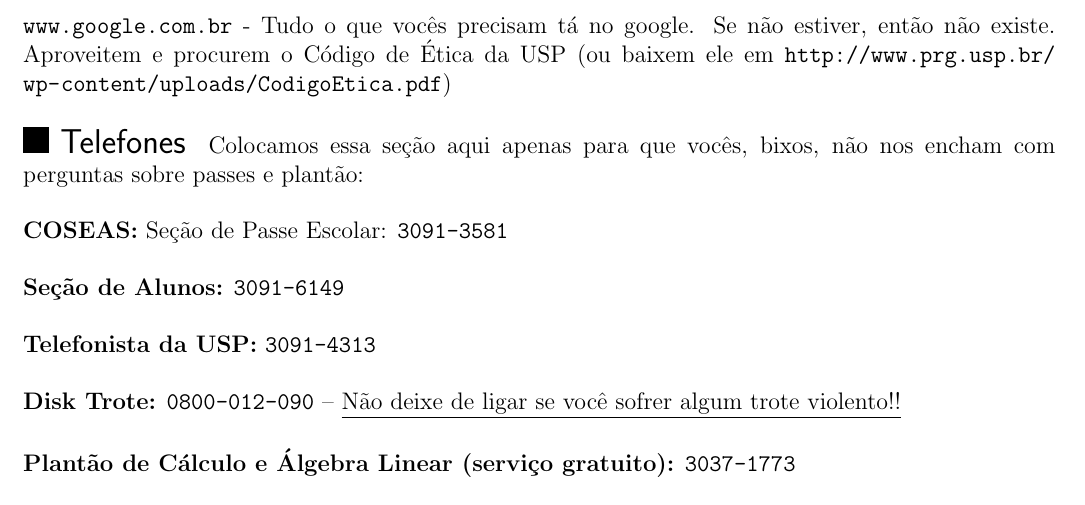
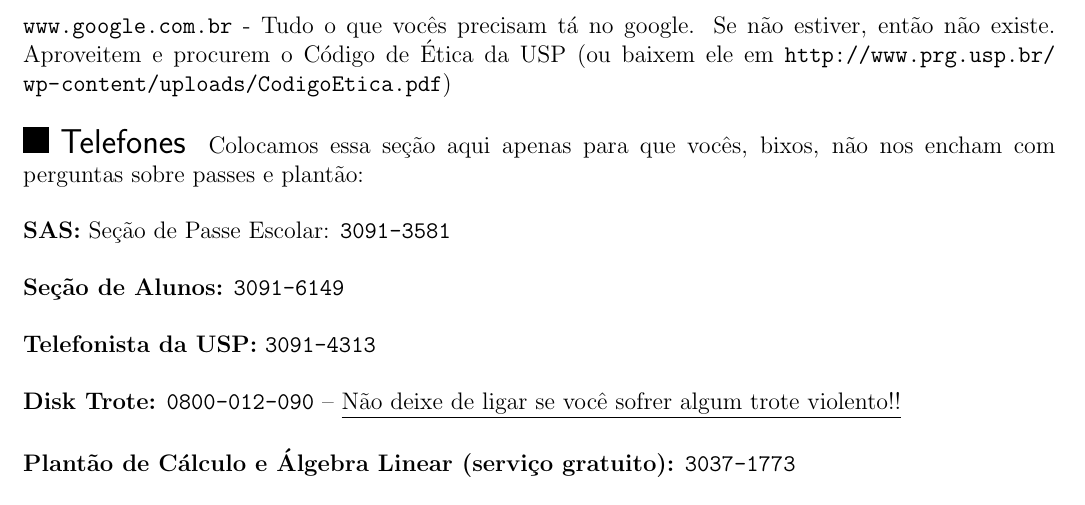
Before and after one commit to Kazuo256/guiadobixo, a LaTeX document (src/GuiaDoBixo.tex, which reads src/utilidades.tex): part of page 86 of 88, cut so that both start at the same text. Compiled offline with pdfLaTeX.

Commit message:
Update utilidades.tex

```diff
--- a/src/utilidades.tex
+++ b/src/utilidades.tex
@@ -37,7 +37,7 @@ então não existe. Aproveitem e procurem o Código de Ética da USP (ou baixem
 Colocamos essa seção aqui apenas para que vocês, bixos, não nos encham com perguntas
 sobre passes e plantão:
 
-{\bf COSEAS:} Seção de Passe Escolar: {\tt 3091-3581}
+{\bf SAS:} Seção de Passe Escolar: {\tt 3091-3581}
 
 {\bf Seção de Alunos:} {\tt 3091-6149}
 
```
